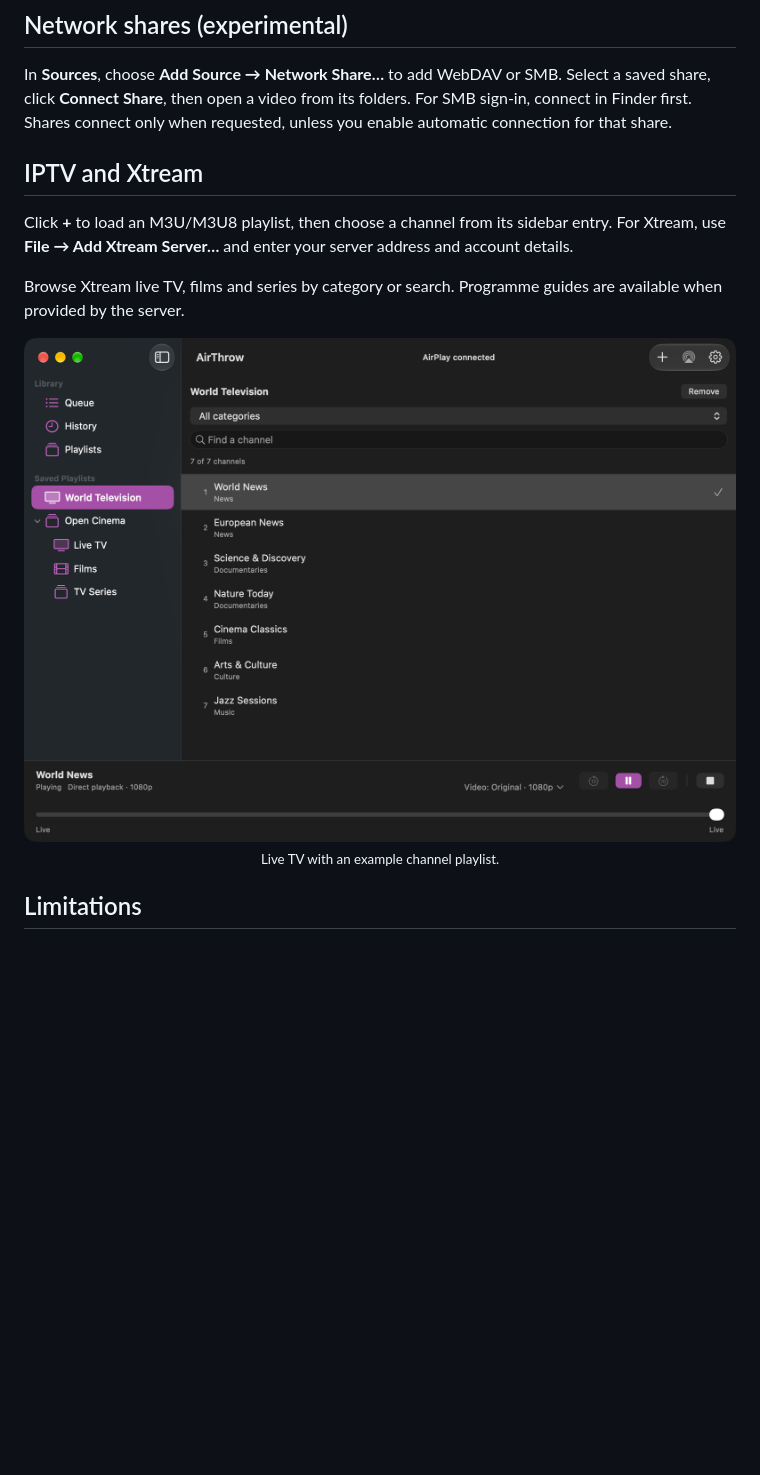
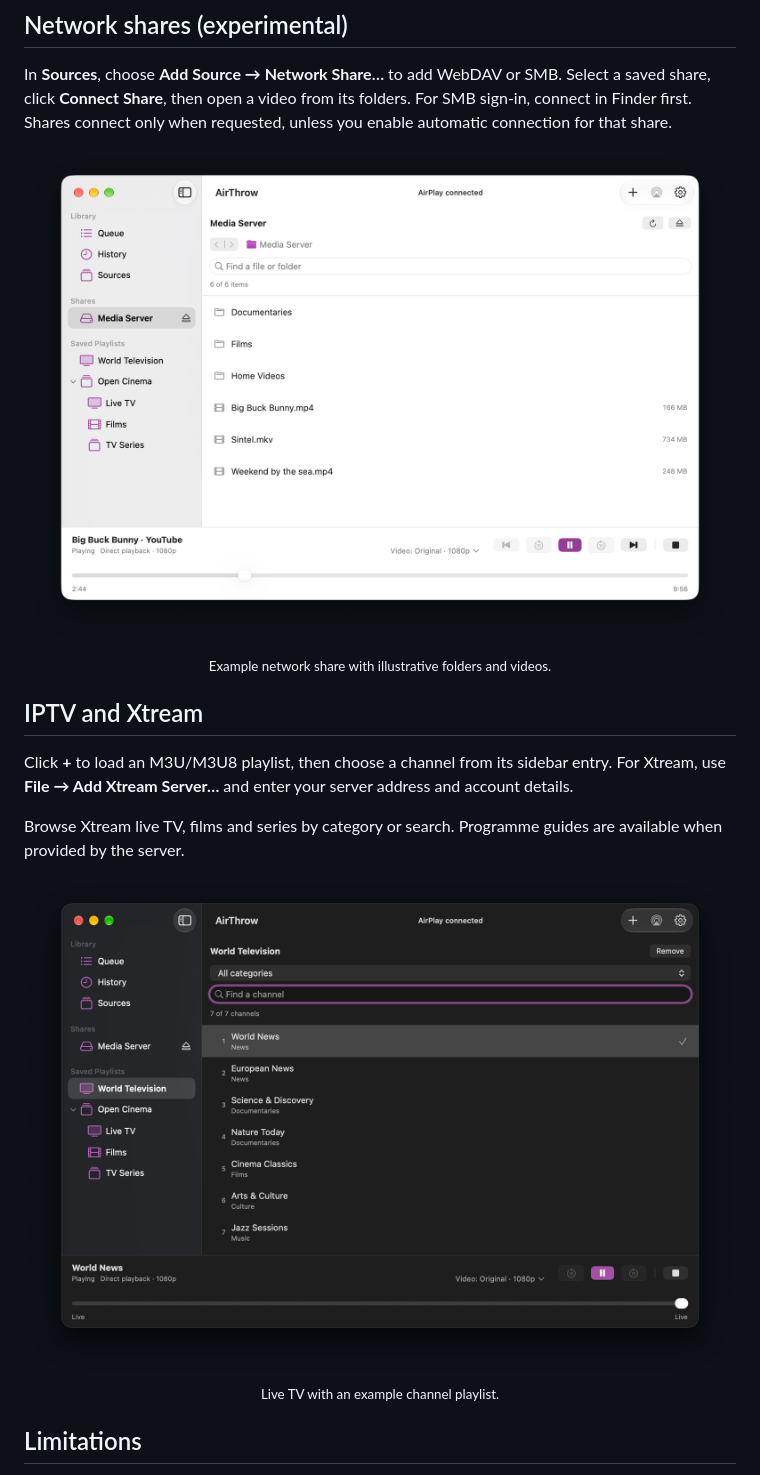
Before and after one commit to marcocosta97/airthrow, a Markdown page: README.md, the part around one of its changes. Drawn GitHub-style; pictures changed too: docs/images/live-tv.png, docs/images/network-share.png (added); blank space fills up the shorter version.

Commit message:
Refresh README screenshots with native shadows and example share

```diff
--- a/README.md
+++ b/README.md
@@ -101,6 +101,11 @@ Select a saved share, click **Connect Share**, then open a video from its folder
 For SMB sign-in, connect in Finder first. Shares connect only when requested,
 unless you enable automatic connection for that share.
 
+<p align="center">
+  <img src="docs/images/network-share.png" width="760" alt="AirThrow browsing folders and videos on an illustrative Media Server network share">
+  <br><sub>Example network share with illustrative folders and videos.</sub>
+</p>
+
 ## IPTV and Xtream
 
 Click **+** to load an M3U/M3U8 playlist, then choose a channel from its sidebar entry.
```
Also changed, not shown: other parts of README.md (+2 -2 lines), docs/images/controller.png.
